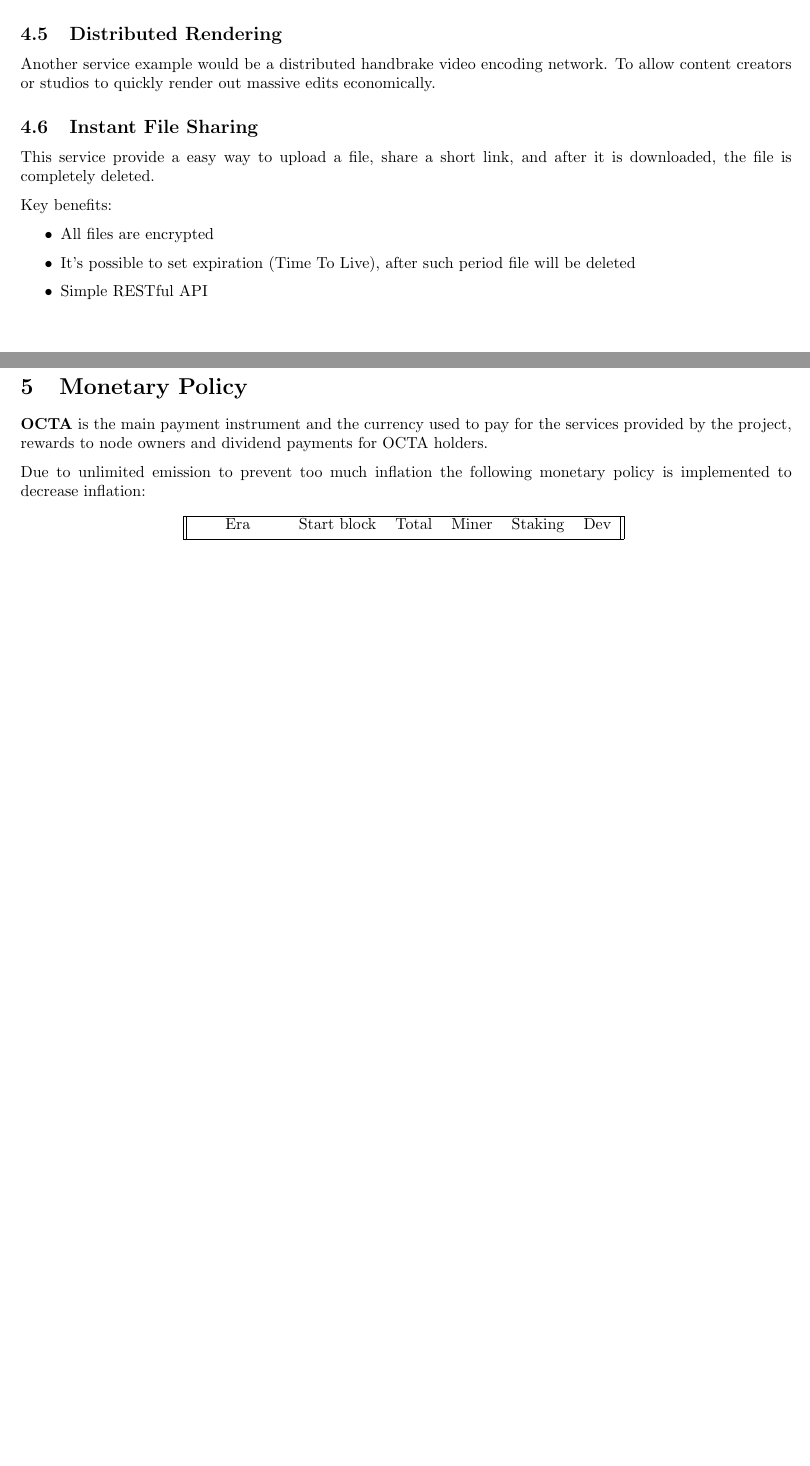
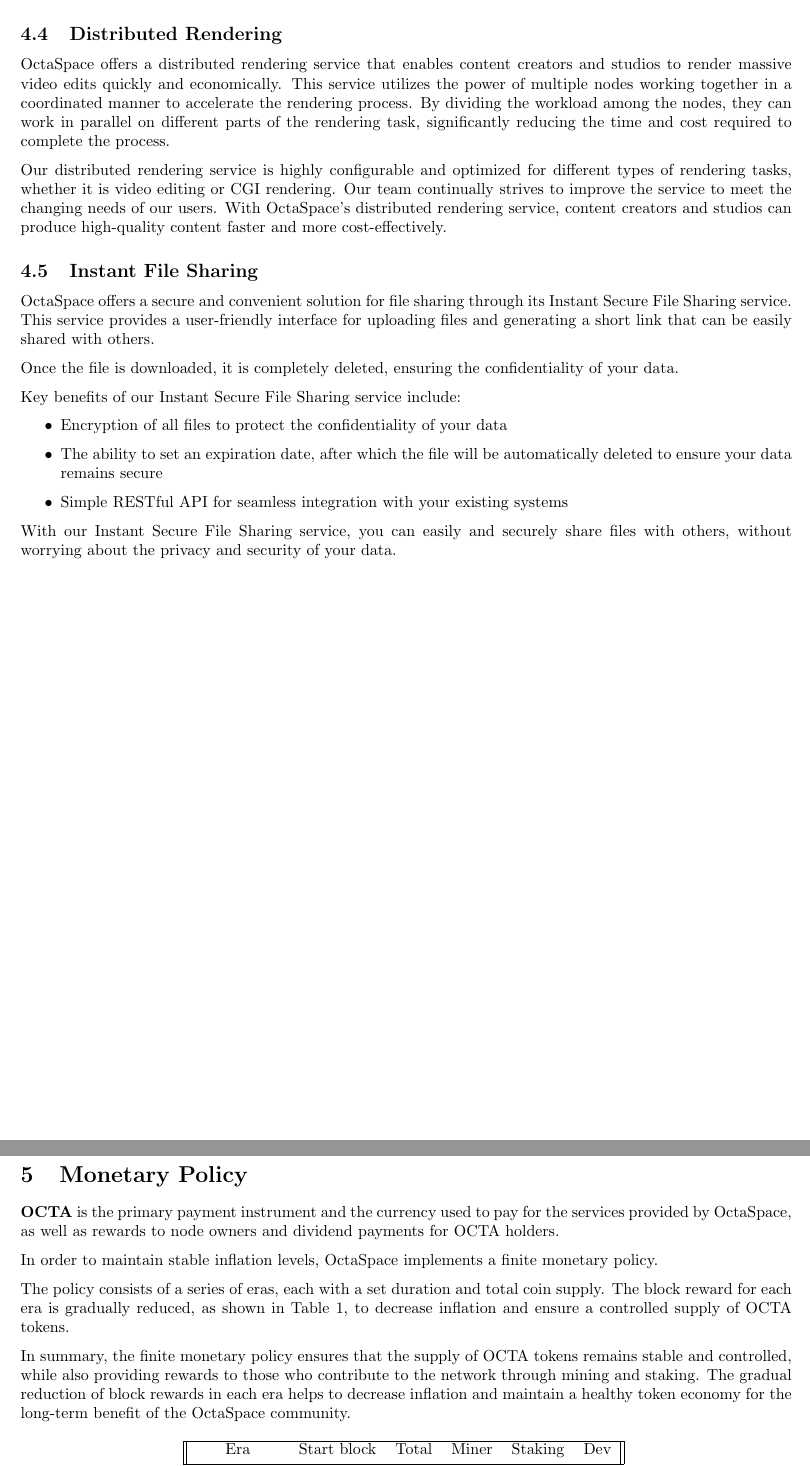
Before and after one commit to octaspace/whitepaper.github.io, a LaTeX paper (paper.tex, which reads mp.tex, services.tex): two parts of pages 10 and 11 of 13, joined at a grey line, cut so that both start at the same text, the shorter picture padded with empty space. Compiled offline with pdfLaTeX.

Commit message:
Update mp,services and staking sections

```diff
--- a/mp.tex
+++ b/mp.tex
@@ -1,9 +1,14 @@
 \section{Monetary Policy}
 \label{sec:mp}
 
-\textbf{OCTA} is the main payment instrument and the currency used to pay for the services provided by the project, rewards to node owners and dividend payments for OCTA holders.
+\textbf{OCTA} is the primary payment instrument and the currency used to pay for the services provided by OctaSpace, as well as rewards to node owners and dividend payments for OCTA holders.
 
-Due to unlimited emission to prevent too much inflation the following monetary policy is implemented to decrease inflation:
+In order to maintain stable inflation levels, OctaSpace implements a finite monetary policy.
+
+The policy consists of a series of eras, each with a set duration and total coin supply. The block reward for each era is gradually reduced, as shown in Table 1, to decrease inflation and ensure a controlled supply of OCTA tokens.
+
+
+In summary, the finite monetary policy ensures that the supply of OCTA tokens remains stable and controlled, while also providing rewards to those who contribute to the network through mining and staking. The gradual reduction of block rewards in each era helps to decrease inflation and maintain a healthy token economy for the long-term benefit of the OctaSpace community.
 
 \begin{table}[h!]
 \centering
--- a/services.tex
+++ b/services.tex
@@ -46,18 +42,27 @@
 
-The system is designed to be highly configurable and can be optimized for different types of cracking operations, such as dictionary attacks, brute force attacks, and others.
+HashCache is highly configurable and can be optimized for different types of cracking operations, including dictionary attacks, brute force attacks, and others. This flexibility enables users to tailor the service to their specific needs, making it an excellent tool for both security professionals and individuals who want to recover lost or forgotten passwords.
+
+Overall, HashCache provides a powerful and efficient solution for password cracking that can help users save time and effort. By harnessing the power of multiple nodes working together, HashCache provides a highly scalable and customizable service that can meet the needs of a wide range of users.
+
 
 \subsection{Distributed Rendering}
 
-Another service example would be a distributed handbrake video encoding network. To allow content creators or studios to quickly render out massive edits economically.
+OctaSpace offers a distributed rendering service that enables content creators and studios to render massive video edits quickly and economically. This service utilizes the power of multiple nodes working together in a coordinated manner to accelerate the rendering process. By dividing the workload among the nodes, they can work in parallel on different parts of the rendering task, significantly reducing the time and cost required to complete the process.
+
+Our distributed rendering service is highly configurable and optimized for different types of rendering tasks, whether it is video editing or CGI rendering. Our team continually strives to improve the service to meet the changing needs of our users. With OctaSpace's distributed rendering service, content creators and studios can produce high-quality content faster and more cost-effectively.
 
 \subsection{Instant File Sharing}
 
-This service provide a easy way to upload a file, share a short link, and after it is downloaded, the file is completely deleted.
+OctaSpace offers a secure and convenient solution for file sharing through its Instant Secure File Sharing service. This service provides a user-friendly interface for uploading files and generating a short link that can be easily shared with others.
 
-Key benefits:
+Once the file is downloaded, it is completely deleted, ensuring the confidentiality of your data.
+
+Key benefits of our Instant Secure File Sharing service include:
 
 \begin{itemize}
-    \item All files are encrypted
-    \item It's possible to set expiration (Time To Live), after such period file will be deleted
-    \item Simple RESTful API
+    \item Encryption of all files to protect the confidentiality of your data
+    \item The ability to set an expiration date, after which the file will be automatically deleted to ensure your data remains secure
+    \item Simple RESTful API for seamless integration with your existing systems
 \end{itemize}
+
+With our Instant Secure File Sharing service, you can easily and securely share files with others, without worrying about the privacy and security of your data.
```
Also changed, not shown: staking.tex (+5 -4 lines), services.tex (36 more changed lines).
